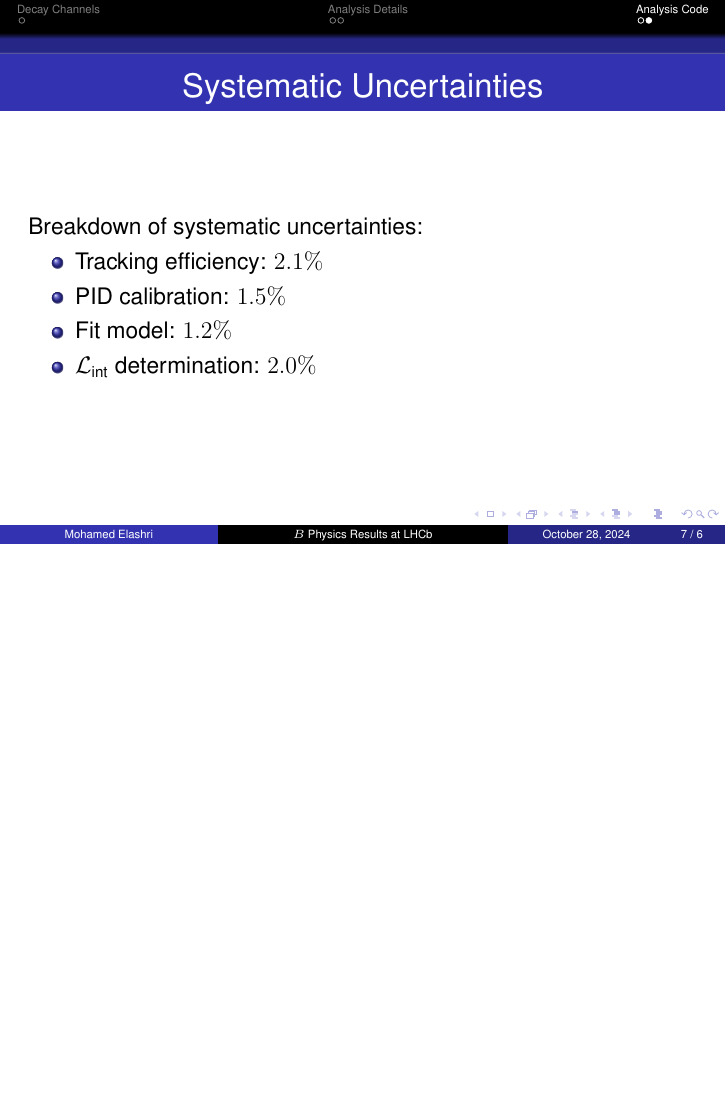
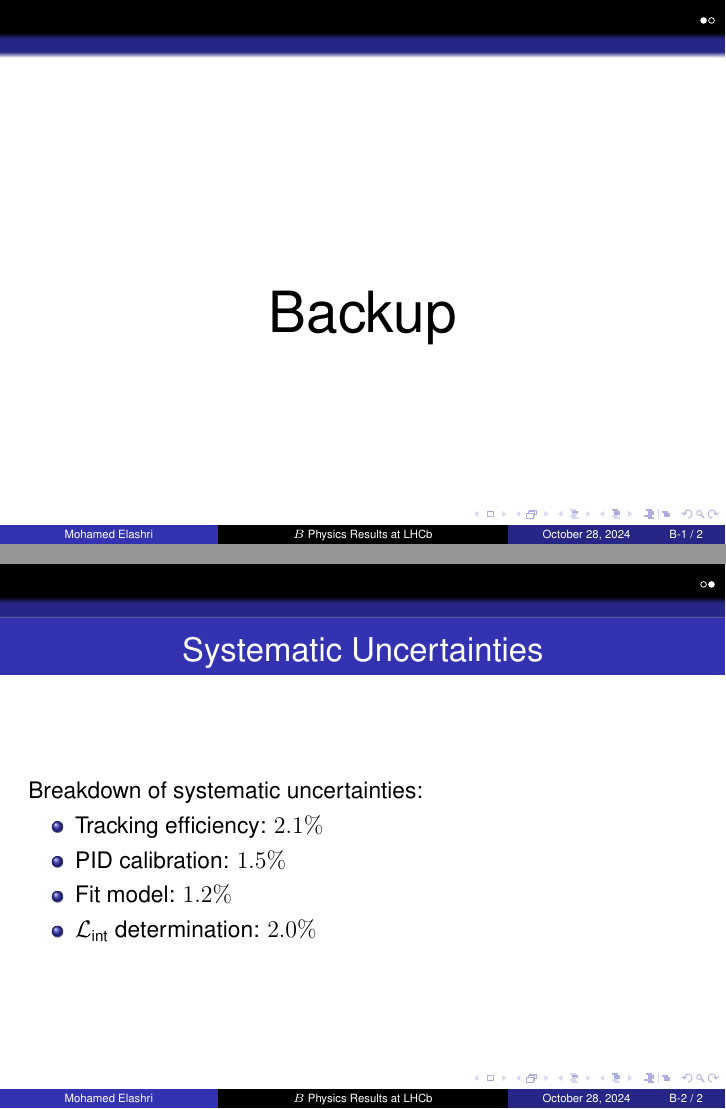
Before and after one commit to MohamedElashri/me_beamer, LaTeX slides (main.tex, which reads me_beamer.cls): page 7 of 7 before the commit and pages 7 and 8 of 8 after it, the two joined at a grey line, the shorter picture padded with empty space. Compiled offline with pdfLaTeX.

Commit message:
Update backup slides handling

```diff
--- a/main.tex
+++ b/main.tex
@@ -110,7 +110,7 @@ def select_B_candidates(events):
 %%%%%%%%%%%%%%%%%%%%%%%%%%%%%%%%%%%%%%%%%%%%%%%%%%%%%%%%%%%%%%%%%%%
 % Backup Slides
 %%%%%%%%%%%%%%%%%%%%%%%%%%%%%%%%%%%%%%%%%%%%%%%%%%%%%%%%%%%%%%%%%%%
-\backupbegin
+\startbackup
 
 \begin{frame}{Systematic Uncertainties}
     Breakdown of systematic uncertainties:
@@ -122,6 +122,4 @@ def select_B_candidates(events):
     \end{itemize}
 \end{frame}
 
-\backupend
-
 \end{document}
--- a/me_beamer.cls
+++ b/me_beamer.cls
@@ -189,12 +189,32 @@
     }
 }
 
-% Backup slides commands
-\newcommand{\backupbegin}{
-    \newcounter{finalframe}
-    \setcounter{finalframe}{\value{framenumber}}
+%%%%%%%%%%%%%%%%%%%%%%%%%%%%%%%%%%%%%%%%%%%%%%%%%%%%%%%%%%%%%%%%%%%
+% Backup Slides Implementation
+%%%%%%%%%%%%%%%%%%%%%%%%%%%%%%%%%%%%%%%%%%%%%%%%%%%%%%%%%%%%%%%%%%%
+% Counter to track if we're in backup section
+\newif\ifinbackup
+\inbackupfalse
+
+% Command to start backup slides
+\newcommand{\startbackup}{
+    \inbackuptrue
+    \appendix
+    \begin{frame}
+        \begin{center}
+            \vspace{2cm}  % Add some vertical space
+            {\fontsize{30}{36}\selectfont Backup}
+        \end{center}
+    \end{frame}
 }
 
-\newcommand{\backupend}{
-    \setcounter{framenumber}{\value{finalframe}}
+% Modify frame numbering for backup slides
+\makeatletter
+\def\insertframenumber{%
+    \ifinbackup%
+        B-\@arabic\c@framenumber%
+    \else%
+        \@arabic\c@framenumber%
+    \fi%
 }
+\makeatother
```
Also changed, not shown: main.tex (4 more changed lines).
